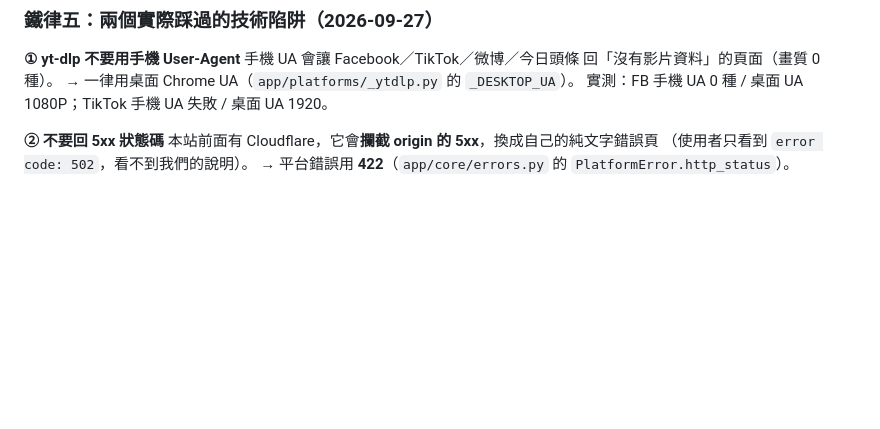
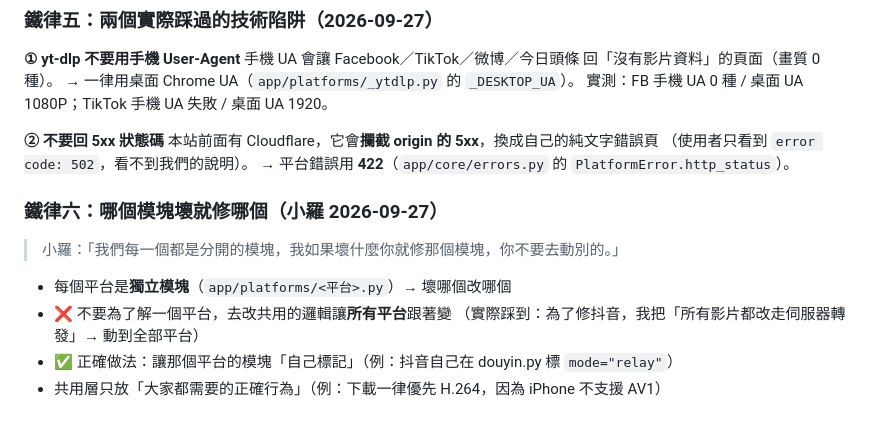
Before and after one commit to a42599-blip/ferry, a Markdown page: AGENTS.md, the part around the change. GitHub-like rendering; blank space fills up the shorter version.

Commit message:
docs: 鐵律六（哪個模塊壞就修哪個）＋ 交接更新

```diff
--- a/AGENTS.md
+++ b/AGENTS.md
@@ -201,3 +201,13 @@ git add -A && git commit -m "..." && git push origin main
    本站前面有 Cloudflare，它會**攔截 origin 的 5xx**，換成自己的純文字錯誤頁
    （使用者只看到 `error code: 502`，看不到我們的說明）。
    → 平台錯誤用 **422**（`app/core/errors.py` 的 `PlatformError.http_status`）。
+
+### 鐵律六：哪個模塊壞就修哪個（小羅 2026-09-27）
+
+> 小羅：「我們每一個都是分開的模塊，我如果壞什麼你就修那個模塊，你不要去動別的。」
+
+- 每個平台是**獨立模塊**（`app/platforms/<平台>.py`）→ 壞哪個改哪個
+- ❌ 不要為了解一個平台，去改共用的邏輯讓**所有平台**跟著變
+  （實際踩到：為了修抖音，我把「所有影片都改走伺服器轉發」→ 動到全部平台）
+- ✅ 正確做法：讓那個平台的模塊「自己標記」（例：抖音自己在 douyin.py 標 `mode="relay"`）
+- 共用層只放「大家都需要的正確行為」（例：下載一律優先 H.264，因為 iPhone 不支援 AV1）
```
